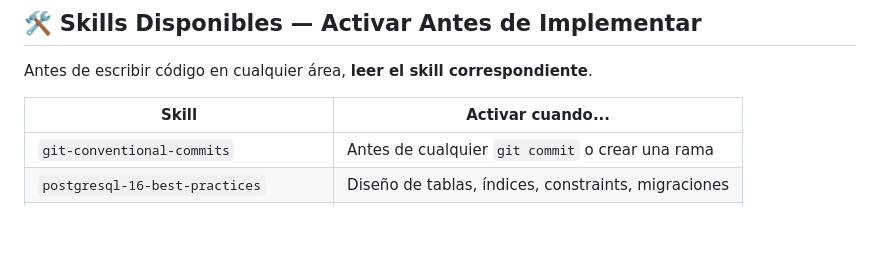
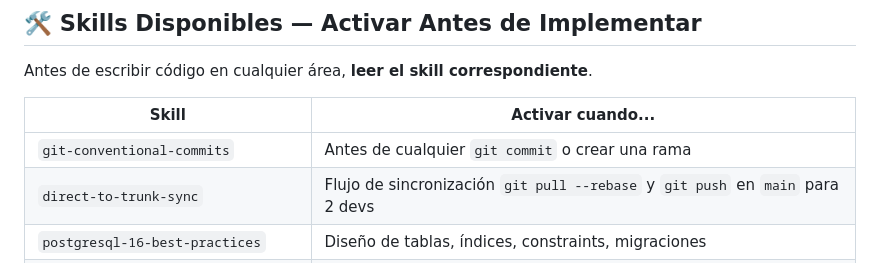
Before and after one commit to farbesdev/conteoya-project, a Markdown page: GEMINI.md, the part around the change. GitHub-like rendering; blank space fills up the shorter version.

Commit message:
✨ feat(config): crear skill direct-to-trunk-sync para integracion continua lineal en main entre 2 devs

```diff
--- a/GEMINI.md
+++ b/GEMINI.md
@@ -65,6 +65,7 @@ Antes de escribir código en cualquier área, **leer el skill correspondiente**.
 | Skill | Activar cuando... |
 |-------|-------------------|
 | `git-conventional-commits` | Antes de cualquier `git commit` o crear una rama |
+| `direct-to-trunk-sync` | Flujo de sincronización `git pull --rebase` y `git push` en `main` para 2 devs |
 | `postgresql-16-best-practices` | Diseño de tablas, índices, constraints, migraciones |
 | `software-engineering-best-practices` | Arquitectura, patrones, offline-first, idempotencia |
 | `flutter-dart-best-practices` | Cualquier código Flutter/Dart |
```
Also changed, not shown: 1 other file.
